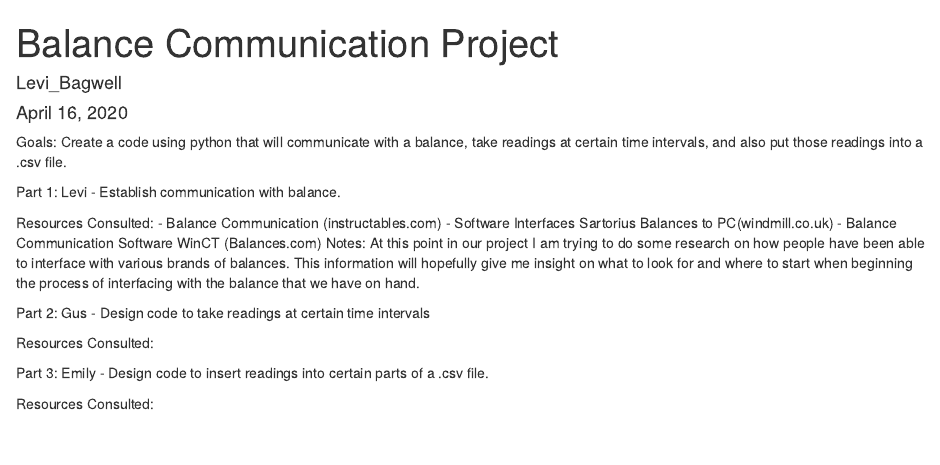
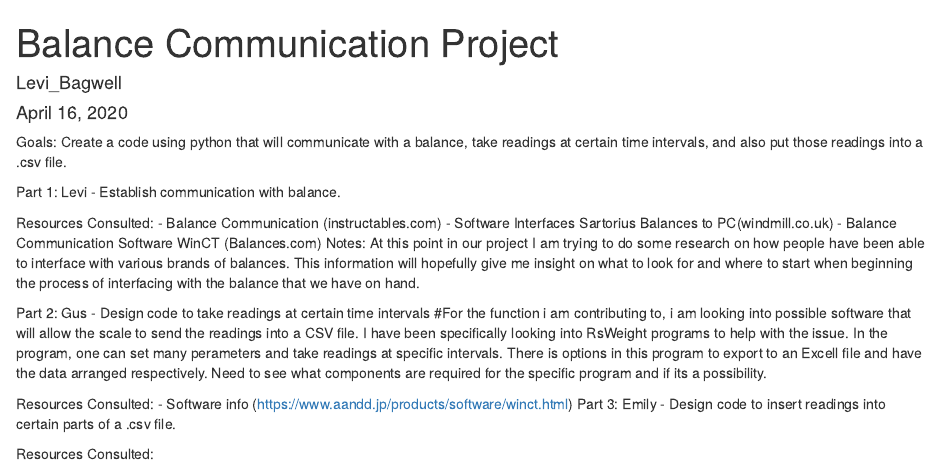
Before and after one commit to gushull10/Balance_Communication_Project, an R Markdown document (Balance Communication Project.Rmd): the page in a window 1100 px wide, from its top. Rendered offline with R 4.5, knitr and Pandoc, with nearby package versions.

Commit message:
Update Balance Communication Project.Rmd

````diff
--- a/Balance Communication Project.Rmd
+++ b/Balance Communication Project.Rmd
@@ -21,11 +21,12 @@ Resources Consulted:
 Notes: At this point in our project I am trying to do some research on how people have been able to interface with various brands of balances. This information will hopefully give me insight on what to look for and where to start when beginning the process of interfacing with the balance that we have on hand.
 
 Part 2: Gus - Design code to take readings at certain time intervals
+#For the function i am contributing to, i am looking into possible software that will allow the scale to send the readings into a CSV file. I have been specifically looking into RsWeight programs to help with the issue. In the program, one can set many perameters and take readings at specific intervals. There is options in this program to export to an Excell file and have the data arranged respectively. Need to see what components are required for the specific program and if its a possibility.
 ```{r}
 
 ```
 Resources Consulted:
-
+- Software info (https://www.aandd.jp/products/software/winct.html)
 Part 3: Emily - Design code to insert readings into certain parts of a .csv file.
 ```{r}
 
````
